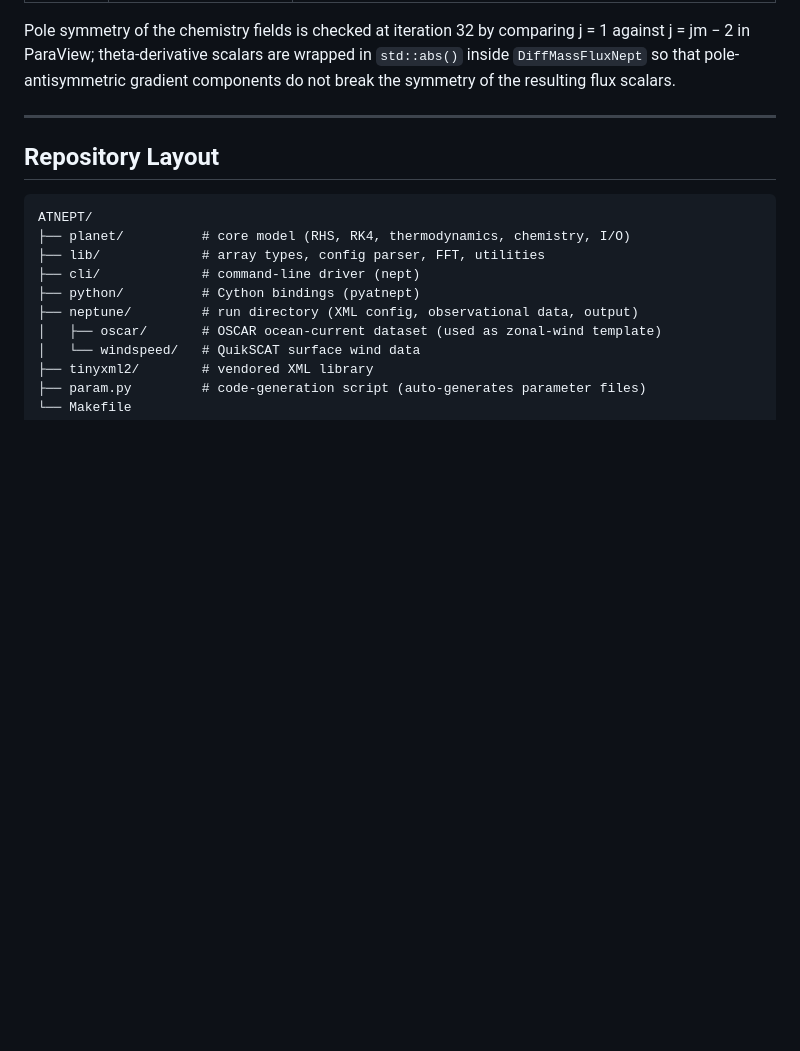
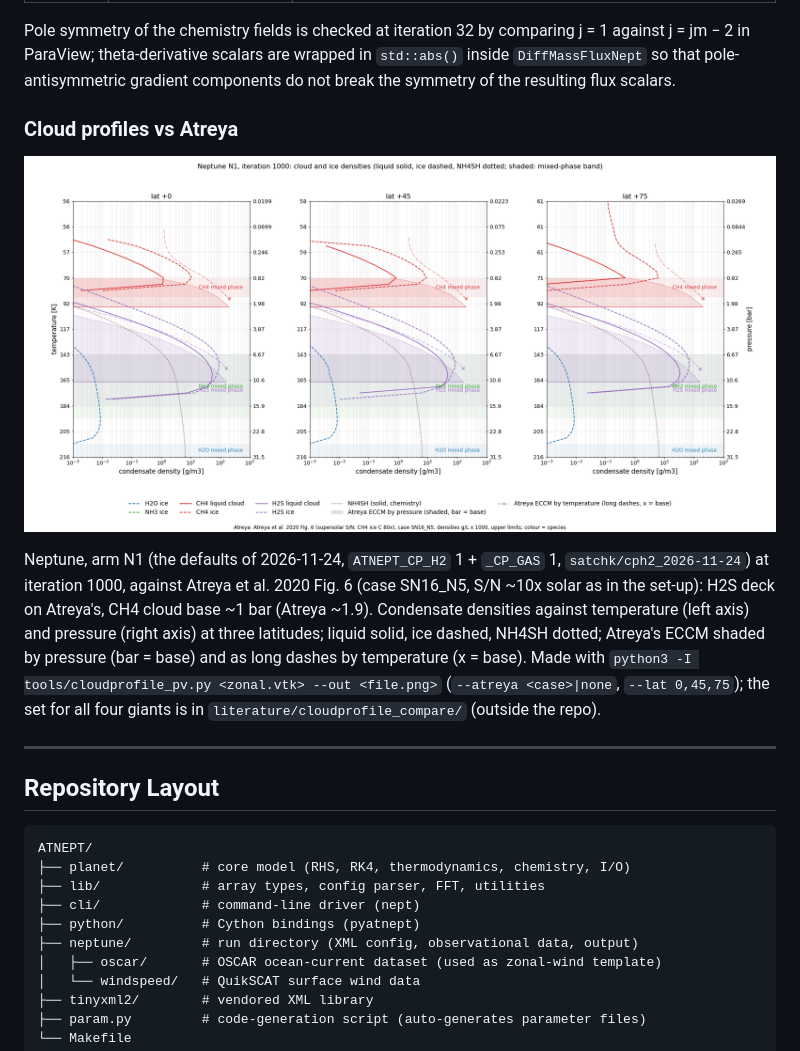
Before and after one commit to RogerGrundmann/ATNEPT, a Markdown page: README.md, the part around the change. Rendered like a GitHub page; pictures changed too: doc/overlay_Neptune_N1_1000.png (added); blank space fills up the shorter version.

Commit message:
README: cloud profiles vs Atreya (doc/overlay_Neptune_N1_1000.png)
New section with the tools/cloudprofile_pv.py overlay of the model's cloud and
ice densities on Atreya's equilibrium cloud model, from a run at the current
defaults; the full set of the four giants stays in literature/cloudprofile_compare/.

Co-Authored-By: Claude Opus 5.5 <noreply@anthropic.com>

```diff
--- a/README.md
+++ b/README.md
@@ -58,6 +58,12 @@ Pole symmetry of the chemistry fields is checked at iteration 32 by comparing j
 against j = jm − 2 in ParaView; theta-derivative scalars are wrapped in `std::abs()`
 inside `DiffMassFluxNept` so that pole-antisymmetric gradient components do not break
 the symmetry of the resulting flux scalars.
+
+### Cloud profiles vs Atreya
+
+![Cloud and ice densities vs Atreya's equilibrium cloud model](doc/overlay_Neptune_N1_1000.png)
+
+Neptune, arm N1 (the defaults of 2026-11-24, `ATNEPT_CP_H2` 1 + `_CP_GAS` 1, `satchk/cph2_2026-11-24`) at iteration 1000, against Atreya et al. 2020 Fig. 6 (case SN16_N5, S/N ~10x solar as in the set-up): H2S deck on Atreya's, CH4 cloud base ~1 bar (Atreya ~1.9). Condensate densities against temperature (left axis) and pressure (right axis) at three latitudes; liquid solid, ice dashed, NH4SH dotted; Atreya's ECCM shaded by pressure (bar = base) and as long dashes by temperature (x = base). Made with `python3 -I tools/cloudprofile_pv.py <zonal.vtk> --out <file.png>` (`--atreya <case>|none`, `--lat 0,45,75`); the set for all four giants is in `literature/cloudprofile_compare/` (outside the repo).
 
 ---
 
```
